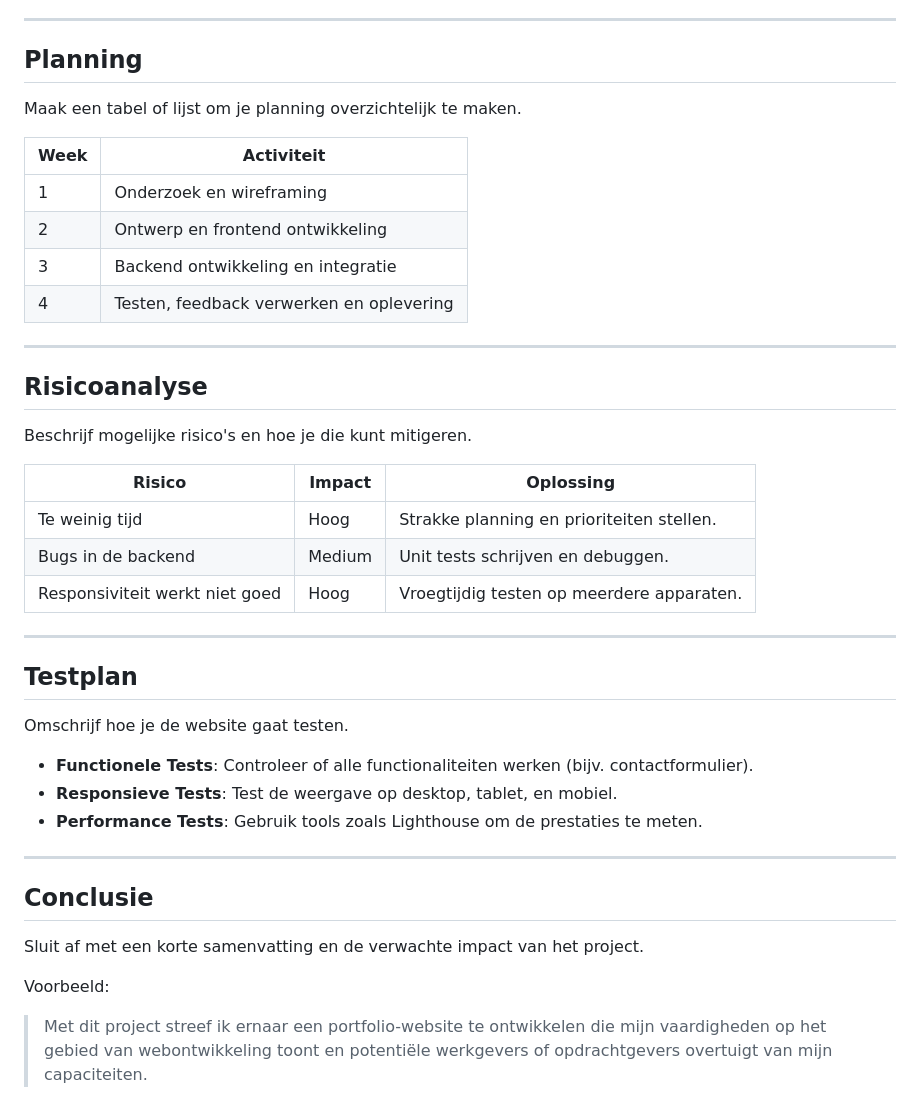
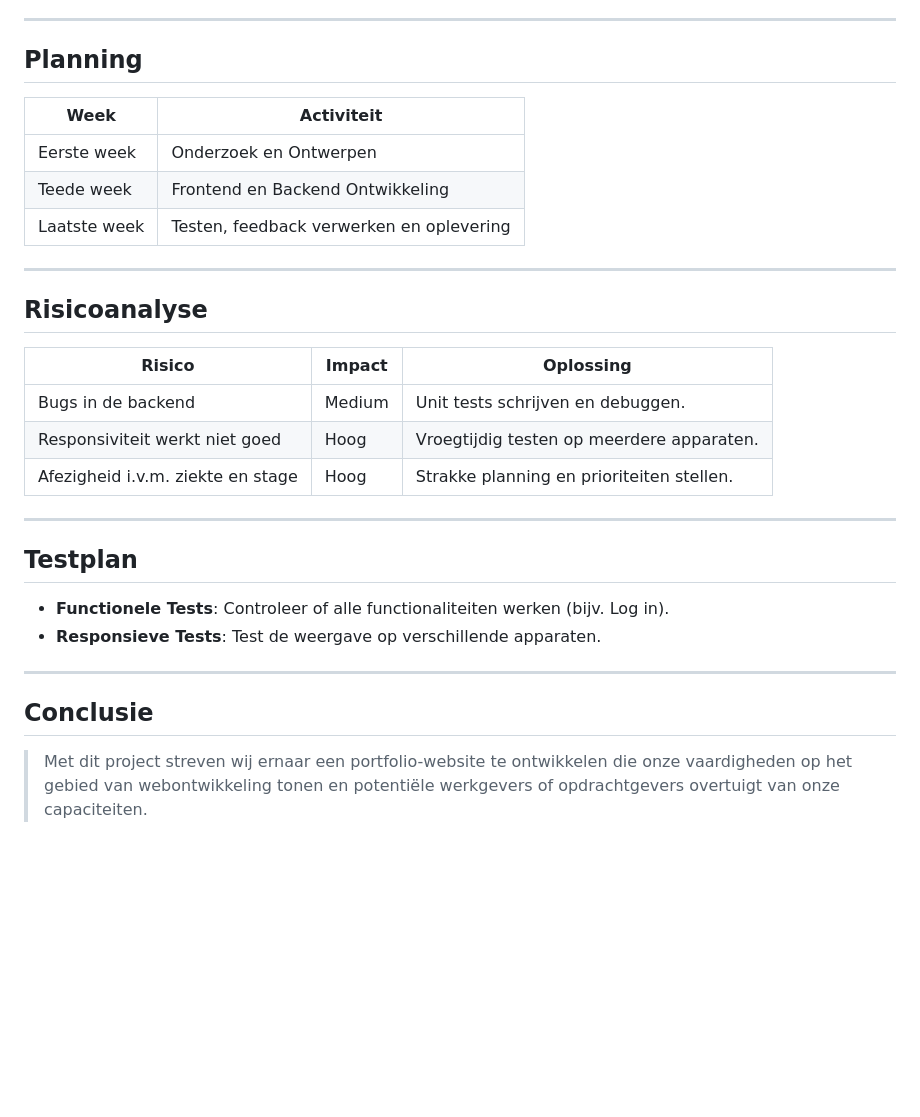
Before and after one commit to bmmrxx/examen-portfolio, a Markdown page: docs/pva.md, the part around one of its changes. GitHub-like rendering; blank space fills up the shorter version.

```diff
--- a/docs/pva.md
+++ b/docs/pva.md
@@ -80,39 +75,31 @@ Voorbeeld:
 ---
 
 ## Planning
-Maak een tabel of lijst om je planning overzichtelijk te maken.
 
 | Week | Activiteit                |
 |------|---------------------------|
-| 1    | Onderzoek en wireframing  |
-| 2    | Ontwerp en frontend ontwikkeling |
-| 3    | Backend ontwikkeling en integratie |
-| 4    | Testen, feedback verwerken en oplevering |
+| Eerste week    | Onderzoek en Ontwerpen  |
+| Teede week    | Frontend en Backend Ontwikkeling |
+| Laatste week    | Testen, feedback verwerken en oplevering |
 
 ---
 
 ## Risicoanalyse
-Beschrijf mogelijke risico's en hoe je die kunt mitigeren.
 
 | Risico                         | Impact | Oplossing                          |
 |--------------------------------|--------|------------------------------------|
-| Te weinig tijd                 | Hoog   | Strakke planning en prioriteiten stellen. |
 | Bugs in de backend             | Medium | Unit tests schrijven en debuggen. |
 | Responsiviteit werkt niet goed | Hoog   | Vroegtijdig testen op meerdere apparaten. |
+| Afezigheid i.v.m. ziekte en stage | Hoog   | Strakke planning en prioriteiten stellen. |
 
 ---
 
 ## Testplan
-Omschrijf hoe je de website gaat testen.
 
-- **Functionele Tests**: Controleer of alle functionaliteiten werken (bijv. contactformulier).
-- **Responsieve Tests**: Test de weergave op desktop, tablet, en mobiel.
-- **Performance Tests**: Gebruik tools zoals Lighthouse om de prestaties te meten.
+- **Functionele Tests**: Controleer of alle functionaliteiten werken (bijv. Log in).
+- **Responsieve Tests**: Test de weergave op verschillende apparaten.
 
 ---
 
 ## Conclusie
-Sluit af met een korte samenvatting en de verwachte impact van het project.
-
-Voorbeeld:
-> Met dit project streef ik ernaar een portfolio-website te ontwikkelen die mijn vaardigheden op het gebied van webontwikkeling toont en potentiële werkgevers of opdrachtgevers overtuigt van mijn capaciteiten.
+> Met dit project streven wij ernaar een portfolio-website te ontwikkelen die onze vaardigheden op het gebied van webontwikkeling tonen en potentiële werkgevers of opdrachtgevers overtuigt van onze capaciteiten.
```
Also changed, not shown: other parts of docs/pva.md (+11 -16 lines).
